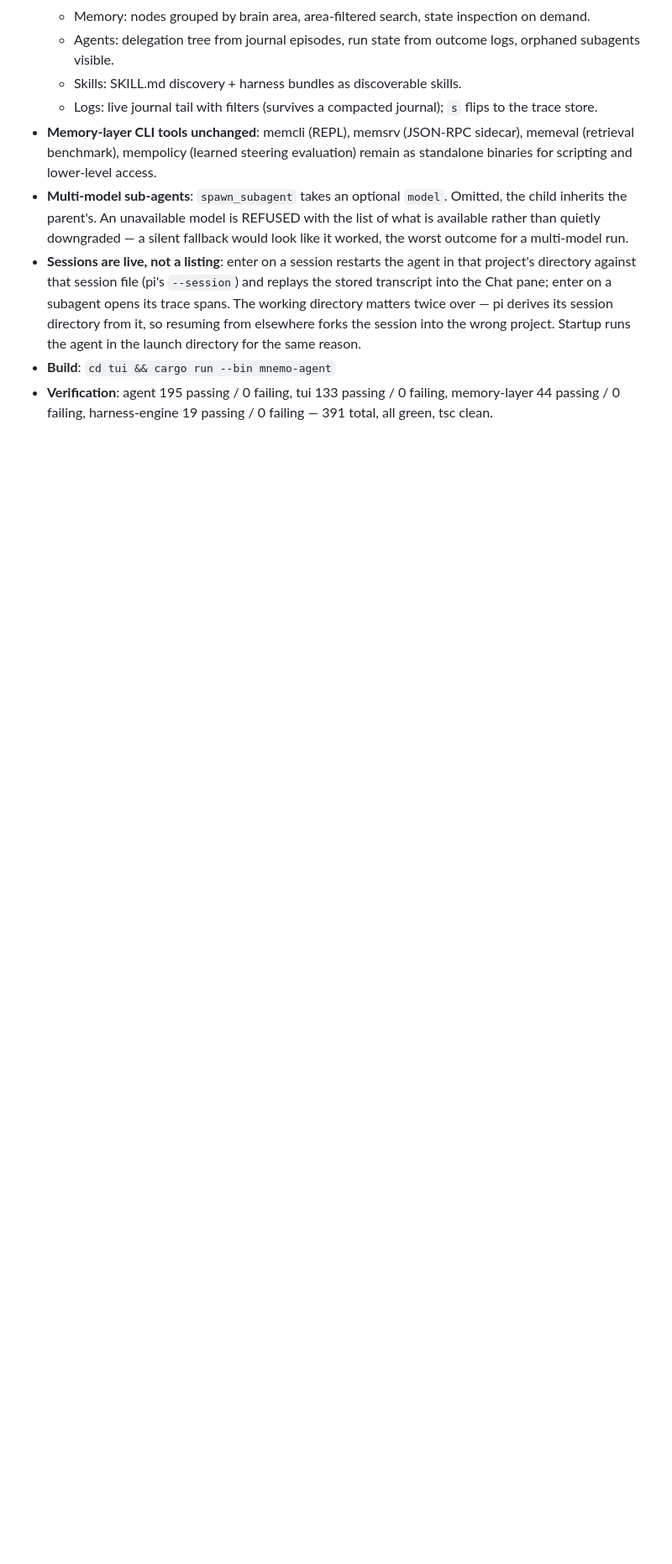
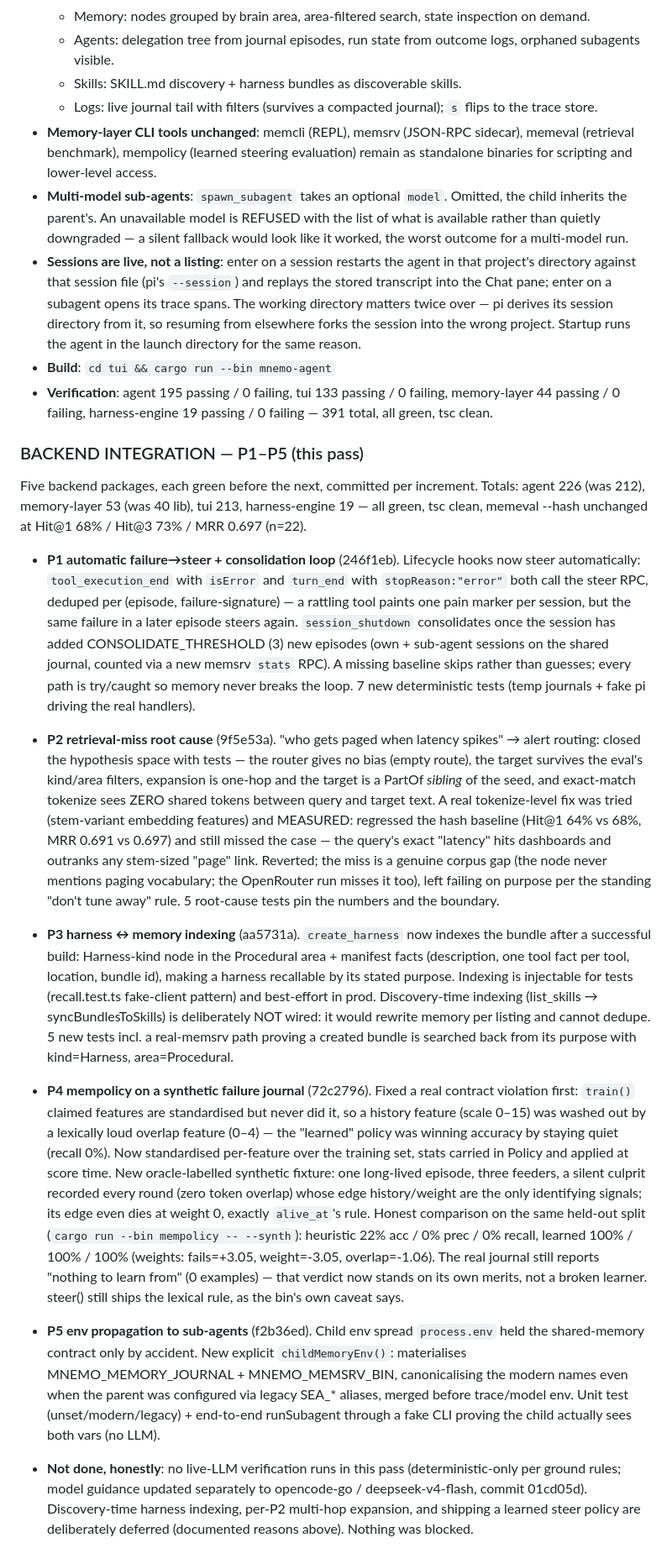
Before and after one commit to AtmanMishra/Mnemo, a Markdown page: STATUS.md, the part around the change. Shown at 84% size. Drawn GitHub-style; blank space fills up the shorter version.

Commit message:
status: record backend integration P1-P5 outcome (steer loop, retrieval root cause, harness indexing, policy experiment, env propagation)

```diff
--- a/STATUS.md
+++ b/STATUS.md
@@ -225,3 +225,14 @@ All 7 plan areas complete. Open threads: (1) real retrieval misses in Area 7.2,
 - **Sessions are live, not a listing**: enter on a session restarts the agent in that project's directory against that session file (pi's `--session`) and replays the stored transcript into the Chat pane; enter on a subagent opens its trace spans. The working directory matters twice over — pi derives its session directory from it, so resuming from elsewhere forks the session into the wrong project. Startup runs the agent in the launch directory for the same reason.
 - **Build**: `cd tui && cargo run --bin mnemo-agent`
 - **Verification**: agent 195 passing / 0 failing, tui 133 passing / 0 failing, memory-layer 44 passing / 0 failing, harness-engine 19 passing / 0 failing — 391 total, all green, tsc clean.
+
+### BACKEND INTEGRATION — P1–P5 (this pass)
+Five backend packages, each green before the next, committed per increment. Totals: agent 226 (was 212), memory-layer 53 (was 40 lib), tui 213, harness-engine 19 — all green, tsc clean, memeval --hash unchanged at Hit@1 68% / Hit@3 73% / MRR 0.697 (n=22).
+
+- **P1 automatic failure→steer + consolidation loop** (246f1eb). Lifecycle hooks now steer automatically: `tool_execution_end` with `isError` and `turn_end` with `stopReason:"error"` both call the steer RPC, deduped per (episode, failure-signature) — a rattling tool paints one pain marker per session, but the same failure in a later episode steers again. `session_shutdown` consolidates once the session has added CONSOLIDATE_THRESHOLD (3) new episodes (own + sub-agent sessions on the shared journal, counted via a new memsrv `stats` RPC). A missing baseline skips rather than guesses; every path is try/caught so memory never breaks the loop. 7 new deterministic tests (temp journals + fake pi driving the real handlers).
+- **P2 retrieval-miss root cause** (9f5e53a). "who gets paged when latency spikes" → alert routing: closed the hypothesis space with tests — the router gives no bias (empty route), the target survives the eval's kind/area filters, expansion is one-hop and the target is a PartOf *sibling* of the seed, and exact-match tokenize sees ZERO shared tokens between query and target text. A real tokenize-level fix was tried (stem-variant embedding features) and MEASURED: regressed the hash baseline (Hit@1 64% vs 68%, MRR 0.691 vs 0.697) and still missed the case — the query's exact "latency" hits dashboards and outranks any stem-sized "page" link. Reverted; the miss is a genuine corpus gap (the node never mentions paging vocabulary; the OpenRouter run misses it too), left failing on purpose per the standing "don't tune away" rule. 5 root-cause tests pin the numbers and the boundary.
+- **P3 harness ↔ memory indexing** (aa5731a). `create_harness` now indexes the bundle after a successful build: Harness-kind node in the Procedural area + manifest facts (description, one tool fact per tool, location, bundle id), making a harness recallable by its stated purpose. Indexing is injectable for tests (recall.test.ts fake-client pattern) and best-effort in prod. Discovery-time indexing (list_skills → syncBundlesToSkills) is deliberately NOT wired: it would rewrite memory per listing and cannot dedupe. 5 new tests incl. a real-memsrv path proving a created bundle is searched back from its purpose with kind=Harness, area=Procedural.
+- **P4 mempolicy on a synthetic failure journal** (72c2796). Fixed a real contract violation first: `train()` claimed features are standardised but never did it, so a history feature (scale 0–15) was washed out by a lexically loud overlap feature (0–4) — the "learned" policy was winning accuracy by staying quiet (recall 0%). Now standardised per-feature over the training set, stats carried in Policy and applied at score time. New oracle-labelled synthetic fixture: one long-lived episode, three feeders, a silent culprit recorded every round (zero token overlap) whose edge history/weight are the only identifying signals; its edge even dies at weight 0, exactly `alive_at`'s rule. Honest comparison on the same held-out split (`cargo run --bin mempolicy -- --synth`): heuristic 22% acc / 0% prec / 0% recall, learned 100% / 100% / 100% (weights: fails=+3.05, weight=-3.05, overlap=-1.06). The real journal still reports "nothing to learn from" (0 examples) — that verdict now stands on its own merits, not a broken learner. steer() still ships the lexical rule, as the bin's own caveat says.
+- **P5 env propagation to sub-agents** (f2b36ed). Child env spread `process.env` held the shared-memory contract only by accident. New explicit `childMemoryEnv()`: materialises MNEMO_MEMORY_JOURNAL + MNEMO_MEMSRV_BIN, canonicalising the modern names even when the parent was configured via legacy SEA_* aliases, merged before trace/model env. Unit test (unset/modern/legacy) + end-to-end runSubagent through a fake CLI proving the child actually sees both vars (no LLM).
+
+- **Not done, honestly**: no live-LLM verification runs in this pass (deterministic-only per ground rules; model guidance updated separately to opencode-go / deepseek-v4-flash, commit 01cd05d). Discovery-time harness indexing, per-P2 multi-hop expansion, and shipping a learned steer policy are deliberately deferred (documented reasons above). Nothing was blocked.
```
